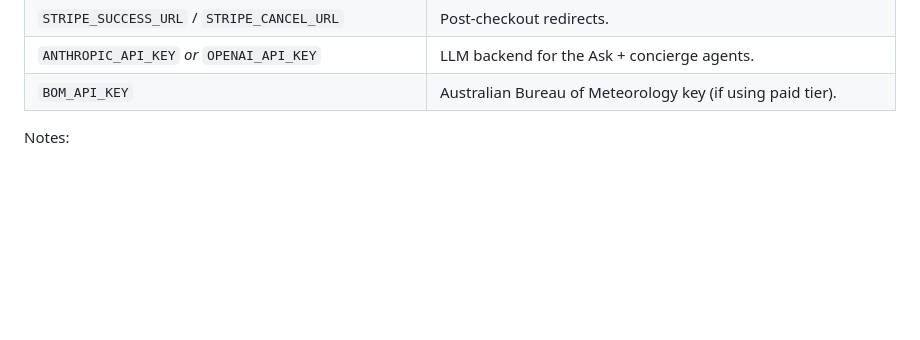
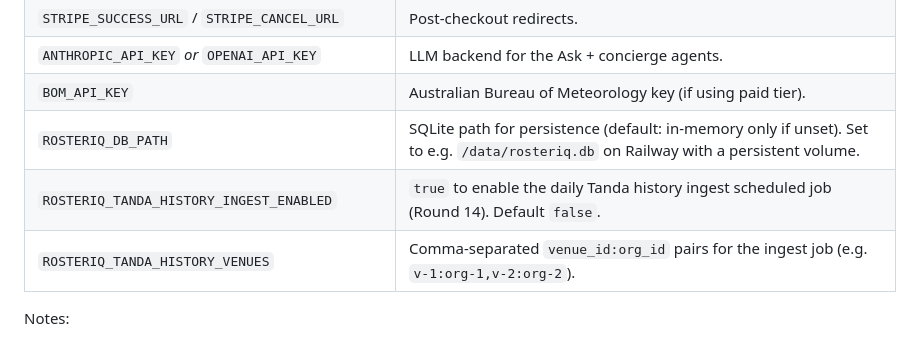
Before and after one commit to djvarson/rosteriq, a Markdown page: RAILWAY_RUNBOOK.md, the part around the change. GitHub-like rendering; blank space fills up the shorter version.

Commit message:
Runbook: document Round 11-14 env vars
Add ROSTERIQ_DB_PATH (SQLite persistence),
ROSTERIQ_TANDA_HISTORY_INGEST_ENABLED, and
ROSTERIQ_TANDA_HISTORY_VENUES to the env-var table so the deploy
checklist covers the new persistence + scheduled-ingest paths.

Co-Authored-By: Claude Opus 4.6 <noreply@anthropic.com>

```diff
--- a/RAILWAY_RUNBOOK.md
+++ b/RAILWAY_RUNBOOK.md
@@ -52,6 +52,9 @@ Recommended:
 | `STRIPE_SUCCESS_URL` / `STRIPE_CANCEL_URL` | Post-checkout redirects. |
 | `ANTHROPIC_API_KEY` *or* `OPENAI_API_KEY` | LLM backend for the Ask + concierge agents. |
 | `BOM_API_KEY` | Australian Bureau of Meteorology key (if using paid tier). |
+| `ROSTERIQ_DB_PATH` | SQLite path for persistence (default: in-memory only if unset). Set to e.g. `/data/rosteriq.db` on Railway with a persistent volume. |
+| `ROSTERIQ_TANDA_HISTORY_INGEST_ENABLED` | `true` to enable the daily Tanda history ingest scheduled job (Round 14). Default `false`. |
+| `ROSTERIQ_TANDA_HISTORY_VENUES` | Comma-separated `venue_id:org_id` pairs for the ingest job (e.g. `v-1:org-1,v-2:org-2`). |
 
 Notes:
 * Anything missing falls through to the demo path — features that
```
